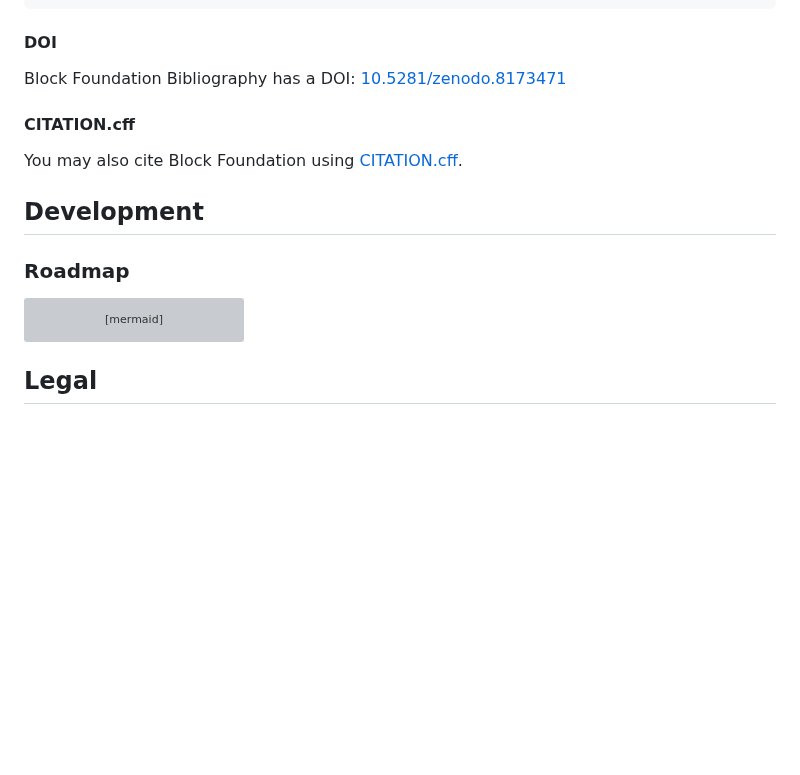
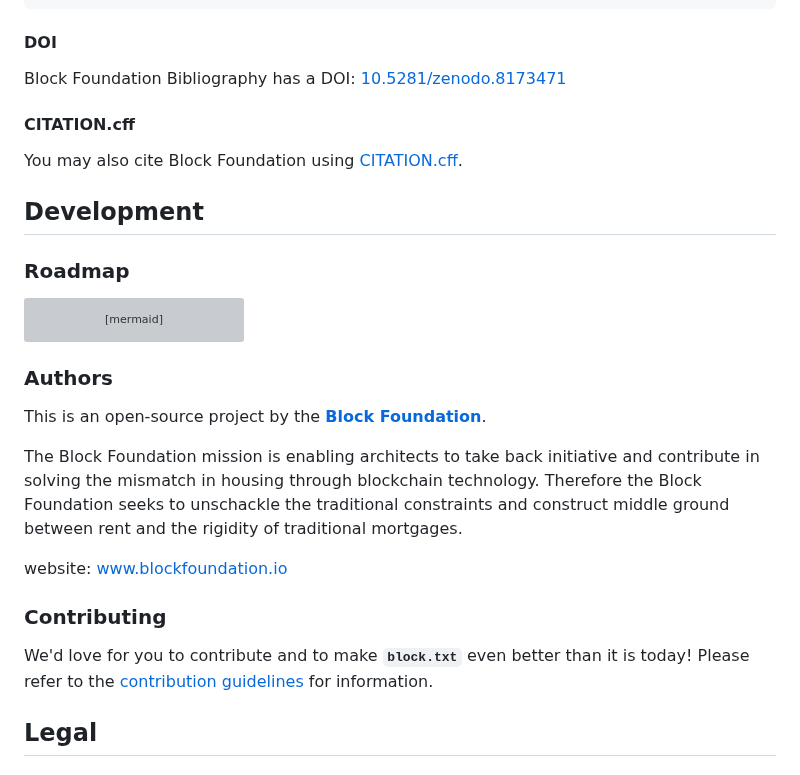
Before and after one commit to block-foundation/bibliography, a Markdown page: README.md, the part around one of its changes. GitHub-like rendering; blank space fills up the shorter version; grey boxes are pictures that could not be loaded.

````diff
--- a/README.md
+++ b/README.md
@@ -115,7 +114,6 @@ year = {2023}
 
 Block Foundation Bibliography has a DOI: [10.5281/zenodo.8173471](http://doi.org/10.5281/zenodo.8173471)
 
-
 #### CITATION.cff
 
 You may also cite Block Foundation using [CITATION.cff](CITATION.cff).
@@ -148,7 +146,18 @@ gantt
 
 ```
 
+### Authors
 
+This is an open-source project by the **[Block Foundation](https://www.blockfoundation.io "Block Foundation website")**.
+
+The Block Foundation mission is enabling architects to take back initiative and contribute in solving the mismatch in housing through blockchain technology. Therefore the Block Foundation seeks to unschackle the traditional constraints and construct middle ground between rent and the rigidity of traditional mortgages.
+
+website: [www.blockfoundation.io](https://www.blockfoundation.io "Block Foundation website")
+
+### Contributing
+
+We'd love for you to contribute and to make **`block.txt`** even better than it is today!
+Please refer to the [contribution guidelines](.github/CONTRIBUTING.md) for information.
 
 ## Legal
 
````
Also changed, not shown: other parts of README.md (+0 -1 lines).
